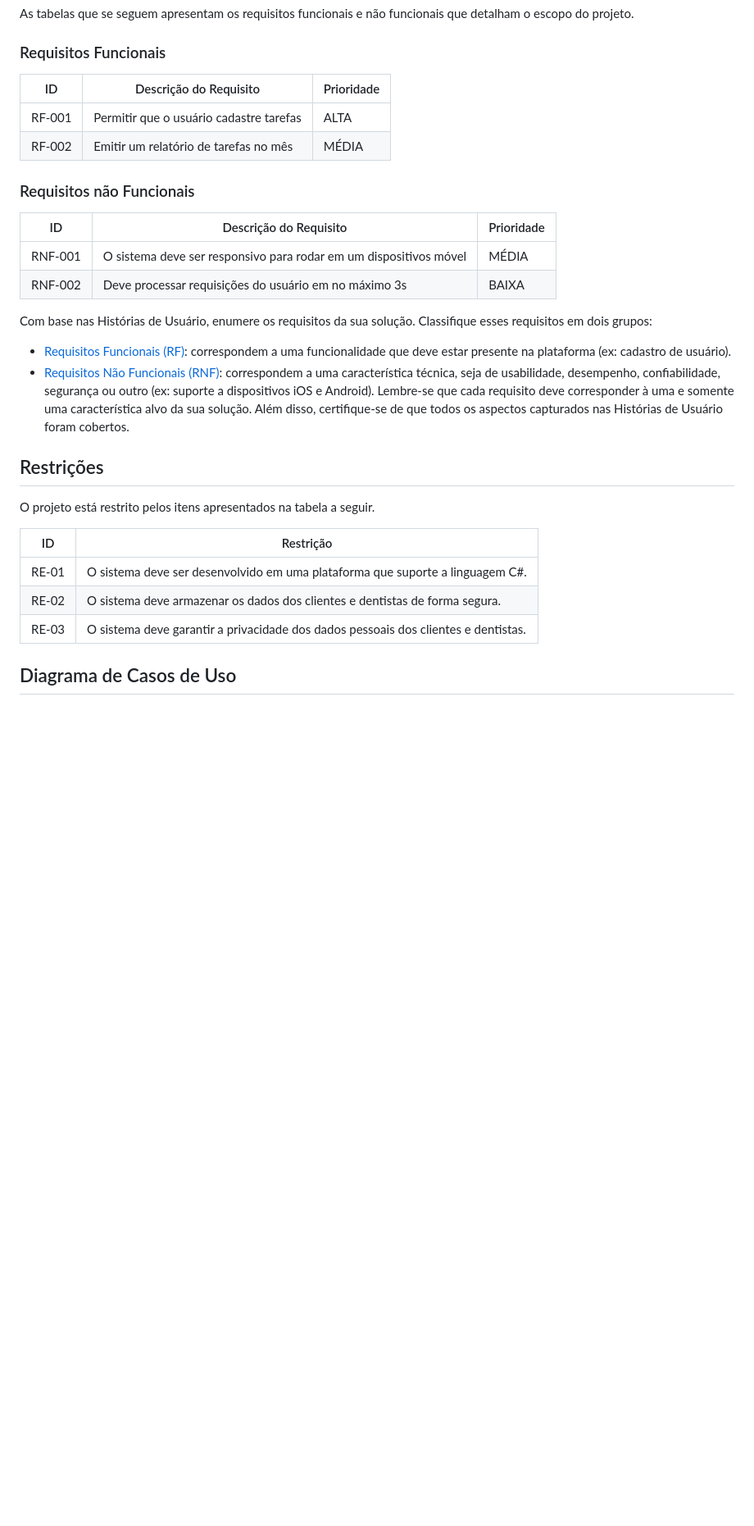
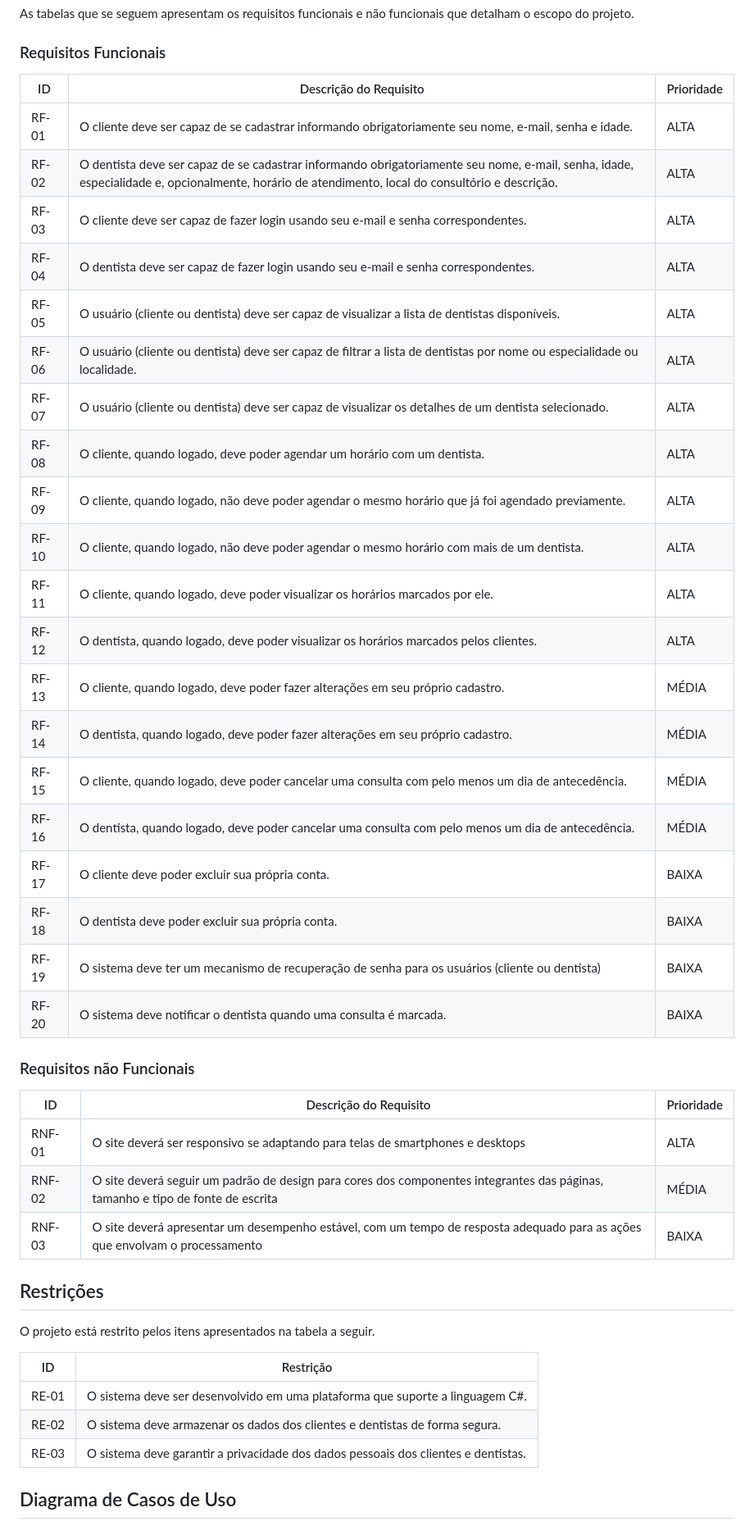
Before and after one commit to ICEI-PUC-Minas-PMV-ADS/pmv-ads-2023-2-e2-proj-int-t11-pmv-ads-2023-2-e3-projgrupo2, a Markdown page: docs/02-Especificação do Projeto.md, the part around the change. Shown at 82% size. Drawn GitHub-style; blank space fills up the shorter version.

```diff
--- a/docs/02-Especificação do Projeto.md
+++ b/docs/02-Especificação do Projeto.md
@@ -44,42 +44,46 @@ As tabelas que se seguem apresentam os requisitos funcionais e não funcionais q
 
 ### Requisitos Funcionais
 
-|ID    | Descrição do Requisito  | Prioridade |
-|------|-----------------------------------------|----|
-|RF-001| Permitir que o usuário cadastre tarefas | ALTA |
-|RF-002| Emitir um relatório de tarefas no mês   | MÉDIA |
+|ID|Descrição do Requisito|Prioridade|
+|------|------|------|
+|RF-01|O cliente deve ser capaz de se cadastrar informando obrigatoriamente seu nome, e-mail, senha e idade.|ALTA|
+|RF-02|O dentista deve ser capaz de se cadastrar informando obrigatoriamente seu nome, e-mail, senha, idade, especialidade e, opcionalmente, horário de atendimento, local do consultório e descrição.|ALTA|
+|RF-03|O cliente deve ser capaz de fazer login usando seu e-mail e senha correspondentes.|ALTA|
+|RF-04|O dentista deve ser capaz de fazer login usando seu e-mail e senha correspondentes.|ALTA|
+|RF-05|O usuário (cliente ou dentista) deve ser capaz de visualizar a lista de dentistas disponíveis.|ALTA|
+|RF-06|O usuário (cliente ou dentista) deve ser capaz de filtrar a lista de dentistas por nome ou especialidade ou localidade.|ALTA|
+|RF-07|O usuário (cliente ou dentista) deve ser capaz de visualizar os detalhes de um dentista selecionado.|ALTA|
+|RF-08|O cliente, quando logado, deve poder agendar um horário com um dentista.|ALTA|
+|RF-09|O cliente, quando logado, não deve poder agendar o mesmo horário que já foi agendado previamente.|ALTA|
+|RF-10|O cliente, quando logado, não deve poder agendar o mesmo horário com mais de um dentista.|ALTA|
+|RF-11|O cliente, quando logado, deve poder visualizar os horários marcados por ele.|ALTA|
+|RF-12|O dentista, quando logado, deve poder visualizar os horários marcados pelos clientes.|ALTA|
+|RF-13|O cliente, quando logado, deve poder fazer alterações em seu próprio cadastro.|MÉDIA|
+|RF-14|O dentista, quando logado, deve poder fazer alterações em seu próprio cadastro.|MÉDIA|
+|RF-15|O cliente, quando logado, deve poder cancelar uma consulta com pelo menos um dia de antecedência.|MÉDIA|
+|RF-16|O dentista, quando logado, deve poder cancelar uma consulta com pelo menos um dia de antecedência.|MÉDIA|
+|RF-17|O cliente deve poder excluir sua própria conta.|BAIXA|
+|RF-18|O dentista deve poder excluir sua própria conta.|BAIXA|
+|RF-19|O sistema deve ter um mecanismo de recuperação de senha para os usuários (cliente ou dentista)|BAIXA|
+|RF-20|O sistema deve notificar o dentista quando uma consulta é marcada.|BAIXA|
 
 ### Requisitos não Funcionais
 
-|ID     | Descrição do Requisito  |Prioridade |
-|-------|-------------------------|----|
-|RNF-001| O sistema deve ser responsivo para rodar em um dispositivos móvel | MÉDIA |
-|RNF-002| Deve processar requisições do usuário em no máximo 3s |  BAIXA |
-
-Com base nas Histórias de Usuário, enumere os requisitos da sua solução. Classifique esses requisitos em dois grupos:
-
-- [Requisitos Funcionais
- (RF)](https://pt.wikipedia.org/wiki/Requisito_funcional):
- correspondem a uma funcionalidade que deve estar presente na
-  plataforma (ex: cadastro de usuário).
-- [Requisitos Não Funcionais
-  (RNF)](https://pt.wikipedia.org/wiki/Requisito_n%C3%A3o_funcional):
-  correspondem a uma característica técnica, seja de usabilidade,
-  desempenho, confiabilidade, segurança ou outro (ex: suporte a
-  dispositivos iOS e Android).
-Lembre-se que cada requisito deve corresponder à uma e somente uma
-característica alvo da sua solução. Além disso, certifique-se de que
-todos os aspectos capturados nas Histórias de Usuário foram cobertos.
+|ID|Descrição do Requisito|Prioridade|
+|------|------|------|
+|RNF-01|O site deverá ser responsivo se adaptando para telas de smartphones e desktops|ALTA|
+|RNF-02|O site deverá seguir um padrão de design para cores dos componentes integrantes das páginas, tamanho e tipo de fonte de escrita|MÉDIA|
+|RNF-03|O site deverá apresentar um desempenho estável, com um tempo de resposta adequado para as ações que envolvam o processamento|BAIXA|
 
 ## Restrições
 
 O projeto está restrito pelos itens apresentados na tabela a seguir.
 
-|ID| Restrição                                             |
-|--|-------------------------------------------------------|
-|RE-01| O sistema deve ser desenvolvido em uma plataforma que suporte a linguagem C#. |
-|RE-02| O sistema deve armazenar os dados dos clientes e dentistas de forma segura. |
-|RE-03| O sistema deve garantir a privacidade dos dados pessoais dos clientes e dentistas. |
+|ID|Restrição|
+|------|------|
+|RE-01|O sistema deve ser desenvolvido em uma plataforma que suporte a linguagem C#.|
+|RE-02|O sistema deve armazenar os dados dos clientes e dentistas de forma segura.|
+|RE-03|O sistema deve garantir a privacidade dos dados pessoais dos clientes e dentistas.|
 
 ## Diagrama de Casos de Uso
 
```
